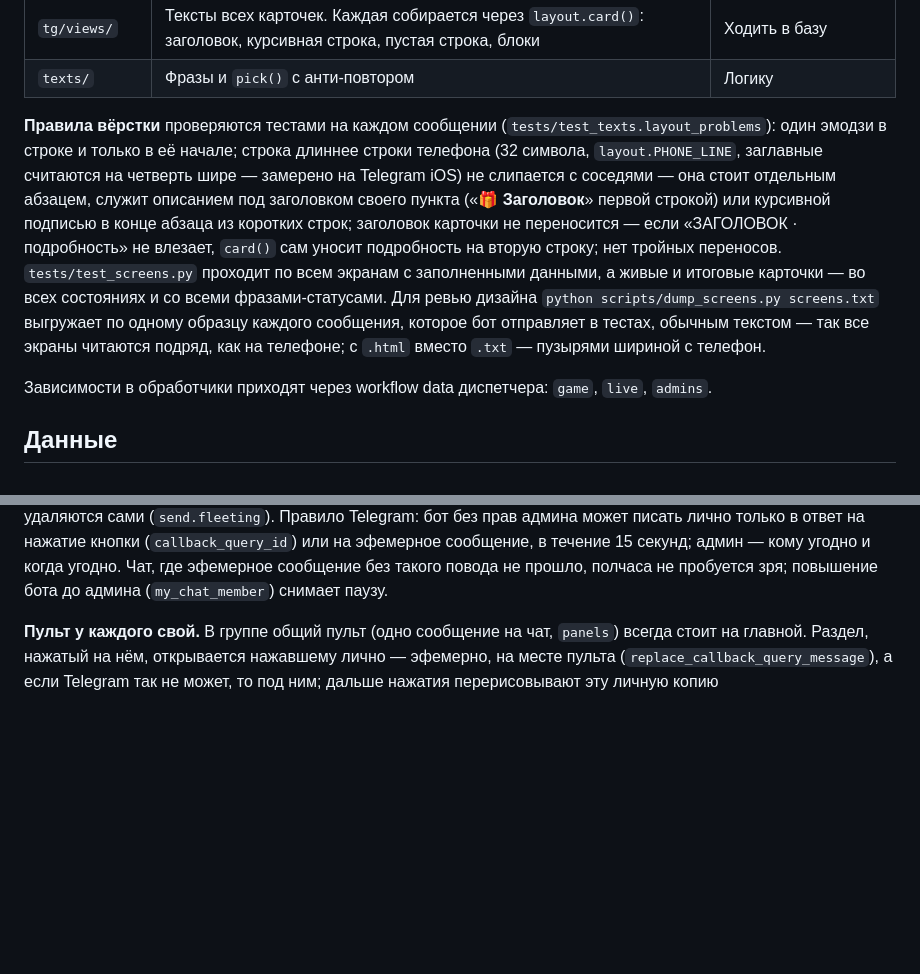
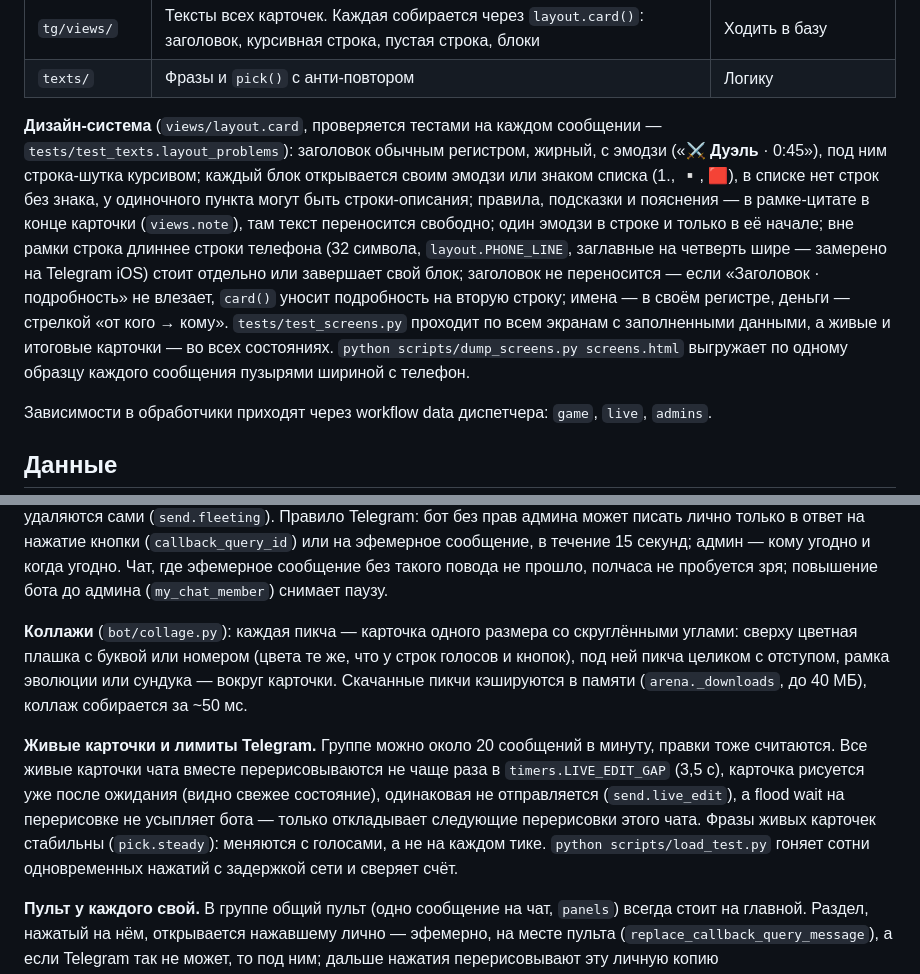
Before and after one commit to StonerHand/kartinkomet-bot, a Markdown page: docs/ARCHITECTURE.md, 2 parts joined by grey strips. Rendered like a GitHub page; blank space fills up the shorter version.

```diff
--- a/docs/ARCHITECTURE.md
+++ b/docs/ARCHITECTURE.md
@@ -20,7 +20,7 @@ Telegram ──► bot/tg/<router>.py ──► bot/game.py = mixins из bot/se
 | `tg/views/` | Тексты всех карточек. Каждая собирается через `layout.card()`: заголовок, курсивная строка, пустая строка, блоки | Ходить в базу |
 | `texts/` | Фразы и `pick()` с анти-повтором | Логику |
 
-**Правила вёрстки** проверяются тестами на каждом сообщении (`tests/test_texts.layout_problems`): один эмодзи в строке и только в её начале; строка длиннее строки телефона (32 символа, `layout.PHONE_LINE`, заглавные считаются на четверть шире — замерено на Telegram iOS) не слипается с соседями — она стоит отдельным абзацем, служит описанием под заголовком своего пункта («🎁 <b>Заголовок</b>» первой строкой) или курсивной подписью в конце абзаца из коротких строк; заголовок карточки не переносится — если «ЗАГОЛОВОК · подробность» не влезает, `card()` сам уносит подробность на вторую строку; нет тройных переносов. `tests/test_screens.py` проходит по всем экранам с заполненными данными, а живые и итоговые карточки — во всех состояниях и со всеми фразами-статусами. Для ревью дизайна `python scripts/dump_screens.py screens.txt` выгружает по одному образцу каждого сообщения, которое бот отправляет в тестах, обычным текстом — так все экраны читаются подряд, как на телефоне; с `.html` вместо `.txt` — пузырями шириной с телефон.
+**Дизайн-система** (`views/layout.card`, проверяется тестами на каждом сообщении — `tests/test_texts.layout_problems`): заголовок обычным регистром, жирный, с эмодзи («⚔️ <b>Дуэль</b> · 0:45»), под ним строка-шутка курсивом; каждый блок открывается своим эмодзи или знаком списка (1., ▫️, 🟥), в списке нет строк без знака, у одиночного пункта могут быть строки-описания; правила, подсказки и пояснения — в рамке-цитате в конце карточки (`views.note`), там текст переносится свободно; один эмодзи в строке и только в её начале; вне рамки строка длиннее строки телефона (32 символа, `layout.PHONE_LINE`, заглавные на четверть шире — замерено на Telegram iOS) стоит отдельно или завершает свой блок; заголовок не переносится — если «Заголовок · подробность» не влезает, `card()` уносит подробность на вторую строку; имена — в своём регистре, деньги — стрелкой «от кого → кому». `tests/test_screens.py` проходит по всем экранам с заполненными данными, а живые и итоговые карточки — во всех состояниях. `python scripts/dump_screens.py screens.html` выгружает по одному образцу каждого сообщения пузырями шириной с телефон.
 
 Зависимости в обработчики приходят через workflow data диспетчера: `game`, `live`, `admins`.
 
@@ -61,6 +61,10 @@ Telegram ──► bot/tg/<router>.py ──► bot/game.py = mixins из bot/se
 **Возможности Bot API.** Ленивая загрузка позволяет держать свежий aiogram (3.31) без лишней памяти, поэтому всё штатное: эфемерный профиль в группе (`sendMessage` с `EphemeralMessageParameters`) с откатом на обычную панель, если Telegram отказал; цветные кнопки (`style`); реакции бота (`setMessageReaction`); раскрывающиеся цитаты; эффект 🎉 в личке. Имена пишутся без `@` (упоминание пингует человека) и в своём регистре: заголовок может быть капсом, имя — никогда. Монеты в карточках — «🪙 +N» и «🪙 −N».
 
 **Личное — лично.** Что касается одного человека, в группе видит только он (`send.personal`, `send.reply_personal`): отказы команд («уже идёт», «рано», «не хватает монет»), бонус дня, деревянные и редкие сундуки, отказы колеса и гороскопа с кнопок. Отказы на кнопках — всплывашки. В чат идут события, которые интересны всем: бои, суды, боссы, легендарный сундук. Последнее слово в суде подтверждается реакцией ✍, а не ответом; ответка босса — строка «😤» в живой карточке босса (и всплывашка, если досталось тому, кто бил), а не сообщение в чат. Если Telegram отказал в эфемерном сообщении, оно уходит в чат как обычно, а подсказки и отказы через минуту удаляются сами (`send.fleeting`). Правило Telegram: бот без прав админа может писать лично только в ответ на нажатие кнопки (`callback_query_id`) или на эфемерное сообщение, в течение 15 секунд; админ — кому угодно и когда угодно. Чат, где эфемерное сообщение без такого повода не прошло, полчаса не пробуется зря; повышение бота до админа (`my_chat_member`) снимает паузу.
+
+**Коллажи** (`bot/collage.py`): каждая пикча — карточка одного размера со скруглёнными углами: сверху цветная плашка с буквой или номером (цвета те же, что у строк голосов и кнопок), под ней пикча целиком с отступом, рамка эволюции или сундука — вокруг карточки. Скачанные пикчи кэшируются в памяти (`arena._downloads`, до 40 МБ), коллаж собирается за ~50 мс.
+
+**Живые карточки и лимиты Telegram.** Группе можно около 20 сообщений в минуту, правки тоже считаются. Все живые карточки чата вместе перерисовываются не чаще раза в `timers.LIVE_EDIT_GAP` (3,5 с), карточка рисуется уже после ожидания (видно свежее состояние), одинаковая не отправляется (`send.live_edit`), а flood wait на перерисовке не усыпляет бота — только откладывает следующие перерисовки этого чата. Фразы живых карточек стабильны (`pick.steady`): меняются с голосами, а не на каждом тике. `python scripts/load_test.py` гоняет сотни одновременных нажатий с задержкой сети и сверяет счёт.
 
 **Пульт у каждого свой.** В группе общий пульт (одно сообщение на чат, `panels`) всегда стоит на главной. Раздел, нажатый на нём, открывается нажавшему лично — эфемерно, на месте пульта (`replace_callback_query_message`), а если Telegram так не может, то под ним; дальше нажатия перерисовывают эту личную копию (`editEphemeralMessageText`, `send.redraw`). Так чужое «Слоты» не уносит у тебя лавку посреди покупки. Исчезнувшая копия (Telegram стирает их при перезапуске приложения) заменяется новой; «🔄 Обновить» на главной перерисовывает сам общий пульт. `/shop`, `/casino`, `/me`, `/quests` в группе тоже приходят лично. На личном экране казино смена ставки сразу переносит ✅; на общем пульте — только всплывашка, чтобы не показывать чужую ставку всем.
 
```
Also changed, not shown: README.md (+18 -11 lines), docs/assets/duel.jpg, docs/assets/hero.png, docs/assets/tournament.jpg.
